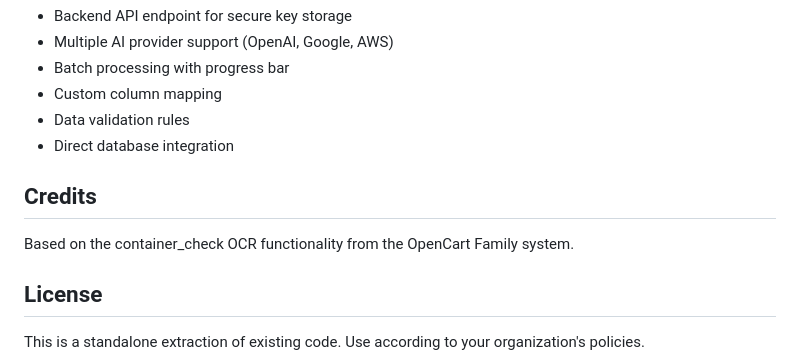
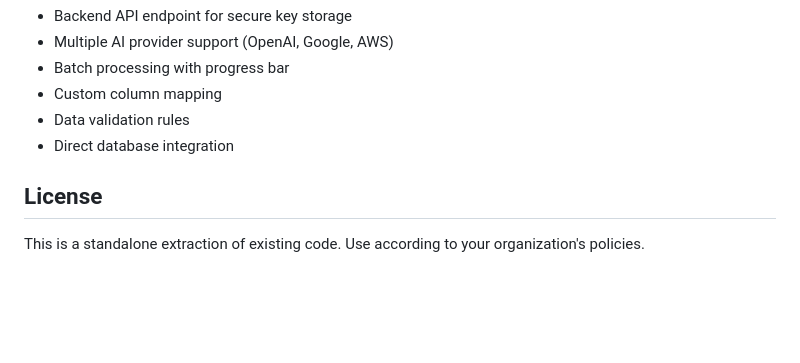
Before and after one commit to xfynder99-byte/OCR, a Markdown page: README.md, the part around the change. Rendered like a GitHub page; blank space fills up the shorter version.

```diff
--- a/README.md
+++ b/README.md
@@ -178,10 +178,6 @@ Potential features to add:
 - Data validation rules
 - Direct database integration
 
-## Credits
-
-Based on the container_check OCR functionality from the OpenCart Family system.
-
 ## License
 
 This is a standalone extraction of existing code. Use according to your organization's policies.
```
